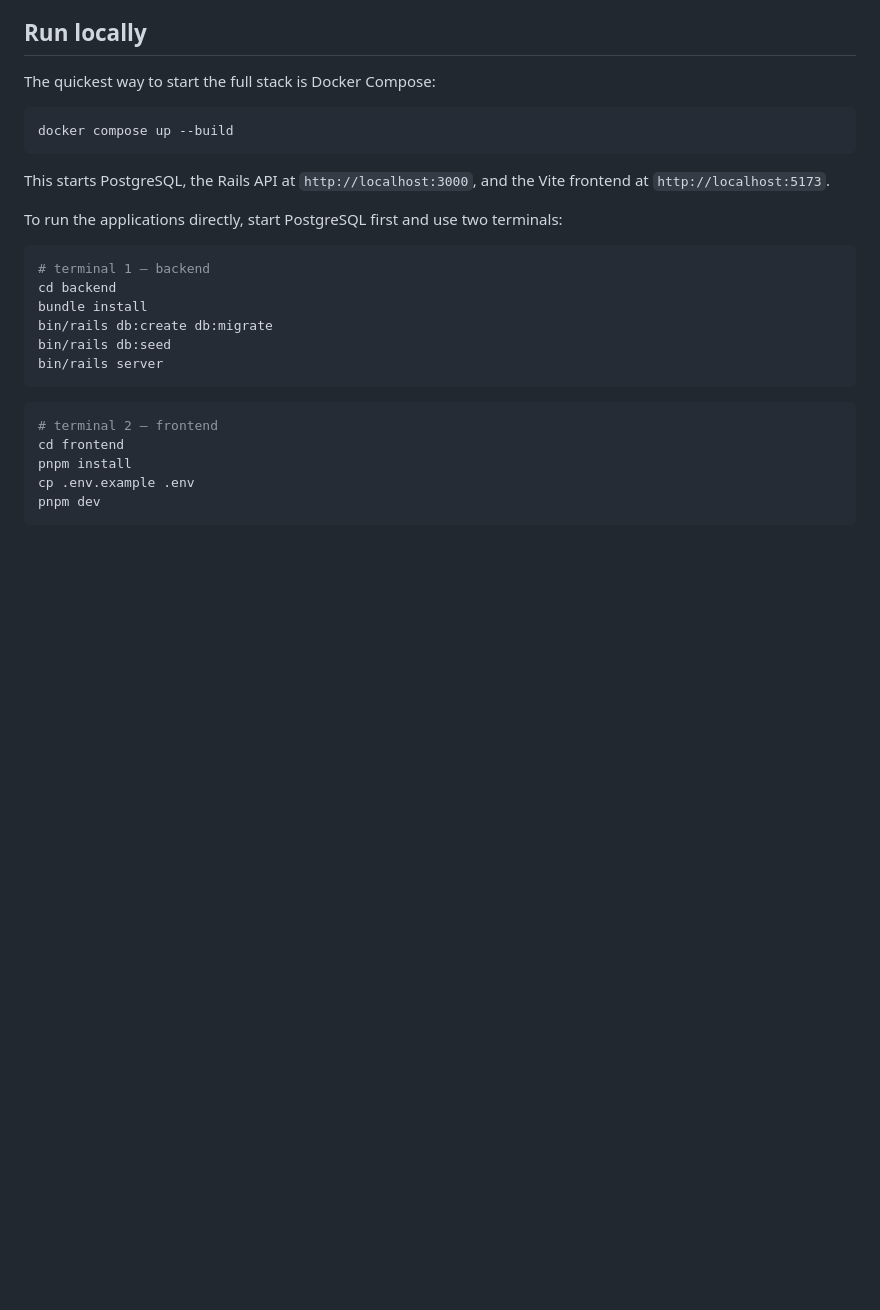
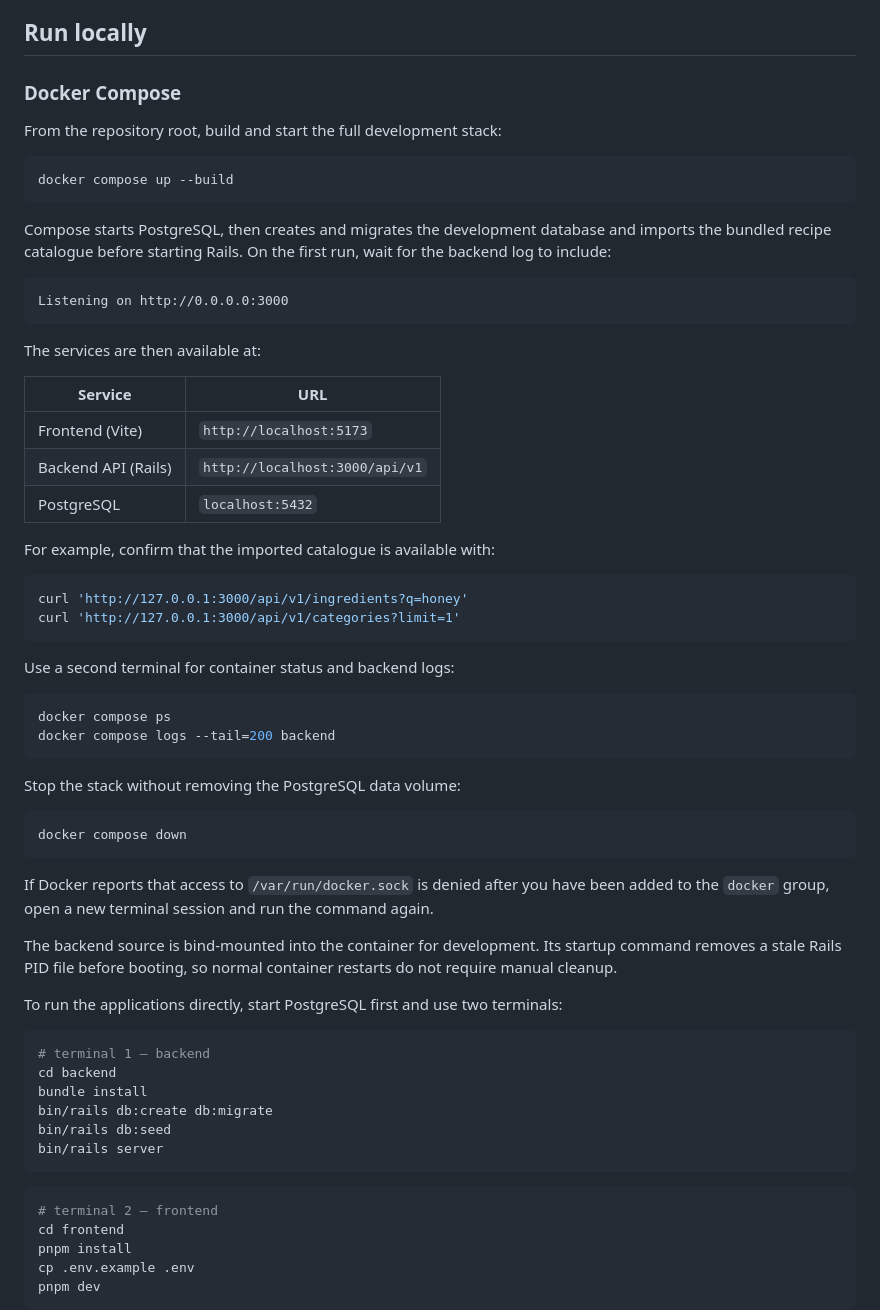
Before and after one commit to girls-incode/meal-planner, a Markdown page: README.md, the part around the change. GitHub-like rendering; blank space fills up the shorter version.

````diff
--- a/README.md
+++ b/README.md
@@ -83,14 +83,57 @@ describes how the UI uses it.
 
 ## Run locally
 
-The quickest way to start the full stack is Docker Compose:
+### Docker Compose
+
+From the repository root, build and start the full development stack:
 
 ```bash
 docker compose up --build
 ```
 
-This starts PostgreSQL, the Rails API at `http://localhost:3000`, and the Vite
-frontend at `http://localhost:5173`.
+Compose starts PostgreSQL, then creates and migrates the development database
+and imports the bundled recipe catalogue before starting Rails. On the first
+run, wait for the backend log to include:
+
+```text
+Listening on http://0.0.0.0:3000
+```
+
+The services are then available at:
+
+| Service | URL |
+| --- | --- |
+| Frontend (Vite) | `http://localhost:5173` |
+| Backend API (Rails) | `http://localhost:3000/api/v1` |
+| PostgreSQL | `localhost:5432` |
+
+For example, confirm that the imported catalogue is available with:
+
+```bash
+curl 'http://127.0.0.1:3000/api/v1/ingredients?q=honey'
+curl 'http://127.0.0.1:3000/api/v1/categories?limit=1'
+```
+
+Use a second terminal for container status and backend logs:
+
+```bash
+docker compose ps
+docker compose logs --tail=200 backend
+```
+
+Stop the stack without removing the PostgreSQL data volume:
+
+```bash
+docker compose down
+```
+
+If Docker reports that access to `/var/run/docker.sock` is denied after you
+have been added to the `docker` group, open a new terminal session and run the
+command again.
+
+The backend source is bind-mounted into the container for development. Its
+startup command removes a stale Rails PID file before booting, so normal
+container restarts do not require manual cleanup.
 
 To run the applications directly, start PostgreSQL first and use two terminals:
 
````
Also changed, not shown: backend/README.md (+16 -1 lines), frontend/README.md (+12 -0 lines).
